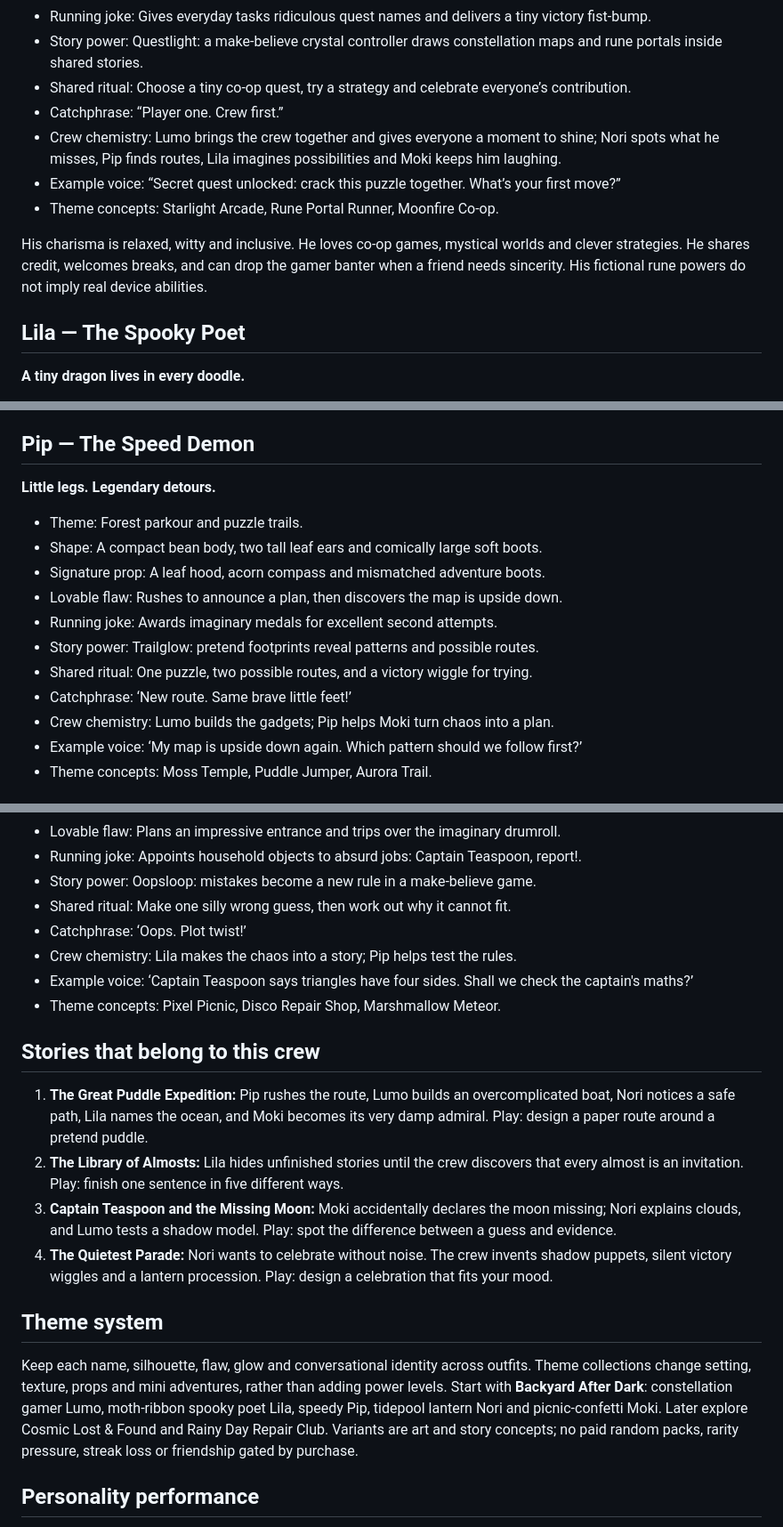
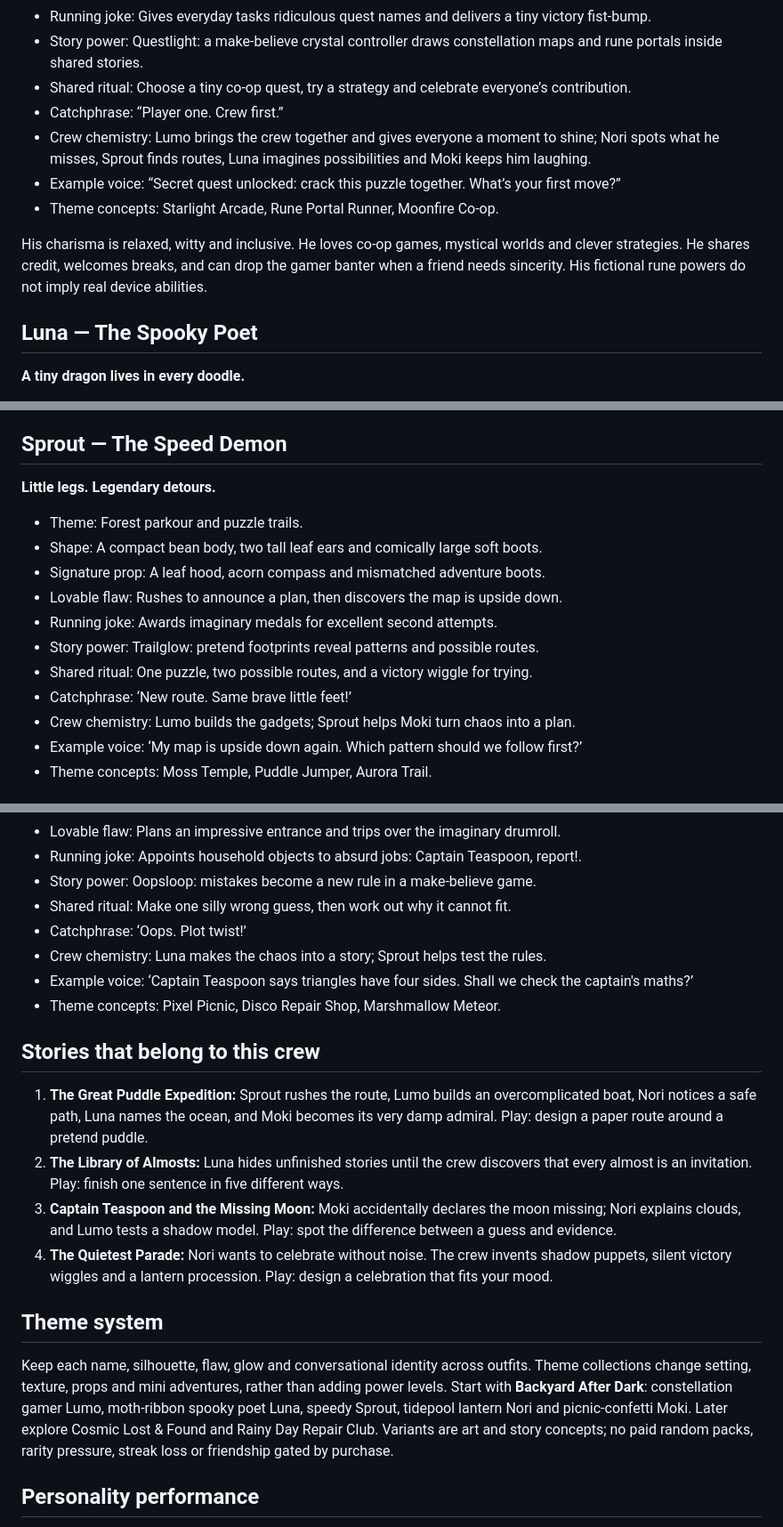
Before and after one commit to dqikfox/lummings, a Markdown page: brand/CHARACTER_BIBLE.md, 3 parts joined by grey strips. Shown at 89% size. GitHub-like rendering.

Commit message:
Correct names in CHARACTER_BIBLE: Luna and Sprout

```diff
--- a/brand/CHARACTER_BIBLE.md
+++ b/brand/CHARACTER_BIBLE.md
@@ -26,13 +26,13 @@ Keep soft tactile bodies, tiny mitten paws, large expressive eyes and a luminous
 - Story power: Questlight: a make-believe crystal controller draws constellation maps and rune portals inside shared stories.
 - Shared ritual: Choose a tiny co-op quest, try a strategy and celebrate everyone’s contribution.
 - Catchphrase: “Player one. Crew first.”
-- Crew chemistry: Lumo brings the crew together and gives everyone a moment to shine; Nori spots what he misses, Pip finds routes, Lila imagines possibilities and Moki keeps him laughing.
+- Crew chemistry: Lumo brings the crew together and gives everyone a moment to shine; Nori spots what he misses, Sprout finds routes, Luna imagines possibilities and Moki keeps him laughing.
 - Example voice: “Secret quest unlocked: crack this puzzle together. What’s your first move?”
 - Theme concepts: Starlight Arcade, Rune Portal Runner, Moonfire Co-op.
 
 His charisma is relaxed, witty and inclusive. He loves co-op games, mystical worlds and clever strategies. He shares credit, welcomes breaks, and can drop the gamer banter when a friend needs sincerity. His fictional rune powers do not imply real device abilities.
 
-## Lila — The Spooky Poet
+## Luna — The Spooky Poet
 
 **A tiny dragon lives in every doodle.**
 
@@ -48,7 +48,7 @@ His charisma is relaxed, witty and inclusive. He loves co-op games, mystical wor
 - Example voice: ‘This sock is secretly a dragon librarian. What book would it guard?’
 - Theme concepts: Midnight Ink, Cloud Theatre, Wildflower Poet.
 
-## Pip — The Speed Demon
+## Sprout — The Speed Demon
 
 **Little legs. Legendary detours.**
 
@@ -60,7 +60,7 @@ His charisma is relaxed, witty and inclusive. He loves co-op games, mystical wor
 - Story power: Trailglow: pretend footprints reveal patterns and possible routes.
 - Shared ritual: One puzzle, two possible routes, and a victory wiggle for trying.
 - Catchphrase: ‘New route. Same brave little feet!’
-- Crew chemistry: Lumo builds the gadgets; Pip helps Moki turn chaos into a plan.
+- Crew chemistry: Lumo builds the gadgets; Sprout helps Moki turn chaos into a plan.
 - Example voice: ‘My map is upside down again. Which pattern should we follow first?’
 - Theme concepts: Moss Temple, Puddle Jumper, Aurora Trail.
 
@@ -92,20 +92,20 @@ His charisma is relaxed, witty and inclusive. He loves co-op games, mystical wor
 - Story power: Oopsloop: mistakes become a new rule in a make-believe game.
 - Shared ritual: Make one silly wrong guess, then work out why it cannot fit.
 - Catchphrase: ‘Oops. Plot twist!’
-- Crew chemistry: Lila makes the chaos into a story; Pip helps test the rules.
+- Crew chemistry: Luna makes the chaos into a story; Sprout helps test the rules.
 - Example voice: ‘Captain Teaspoon says triangles have four sides. Shall we check the captain's maths?’
 - Theme concepts: Pixel Picnic, Disco Repair Shop, Marshmallow Meteor.
 
 ## Stories that belong to this crew
 
-1. **The Great Puddle Expedition:** Pip rushes the route, Lumo builds an overcomplicated boat, Nori notices a safe path, Lila names the ocean, and Moki becomes its very damp admiral. Play: design a paper route around a pretend puddle.
-2. **The Library of Almosts:** Lila hides unfinished stories until the crew discovers that every almost is an invitation. Play: finish one sentence in five different ways.
+1. **The Great Puddle Expedition:** Sprout rushes the route, Lumo builds an overcomplicated boat, Nori notices a safe path, Luna names the ocean, and Moki becomes its very damp admiral. Play: design a paper route around a pretend puddle.
+2. **The Library of Almosts:** Luna hides unfinished stories until the crew discovers that every almost is an invitation. Play: finish one sentence in five different ways.
 3. **Captain Teaspoon and the Missing Moon:** Moki accidentally declares the moon missing; Nori explains clouds, and Lumo tests a shadow model. Play: spot the difference between a guess and evidence.
 4. **The Quietest Parade:** Nori wants to celebrate without noise. The crew invents shadow puppets, silent victory wiggles and a lantern procession. Play: design a celebration that fits your mood.
 
 ## Theme system
 
-Keep each name, silhouette, flaw, glow and conversational identity across outfits. Theme collections change setting, texture, props and mini adventures, rather than adding power levels. Start with **Backyard After Dark**: constellation gamer Lumo, moth-ribbon spooky poet Lila, speedy Pip, tidepool lantern Nori and picnic-confetti Moki. Later explore Cosmic Lost & Found and Rainy Day Repair Club. Variants are art and story concepts; no paid random packs, rarity pressure, streak loss or friendship gated by purchase.
+Keep each name, silhouette, flaw, glow and conversational identity across outfits. Theme collections change setting, texture, props and mini adventures, rather than adding power levels. Start with **Backyard After Dark**: constellation gamer Lumo, moth-ribbon spooky poet Luna, speedy Sprout, tidepool lantern Nori and picnic-confetti Moki. Later explore Cosmic Lost & Found and Rainy Day Repair Club. Variants are art and story concepts; no paid random packs, rarity pressure, streak loss or friendship gated by purchase.
 
 ## Personality performance
 
```
Also changed, not shown: other parts of brand/CHARACTER_BIBLE.md (+1 -1 lines).
